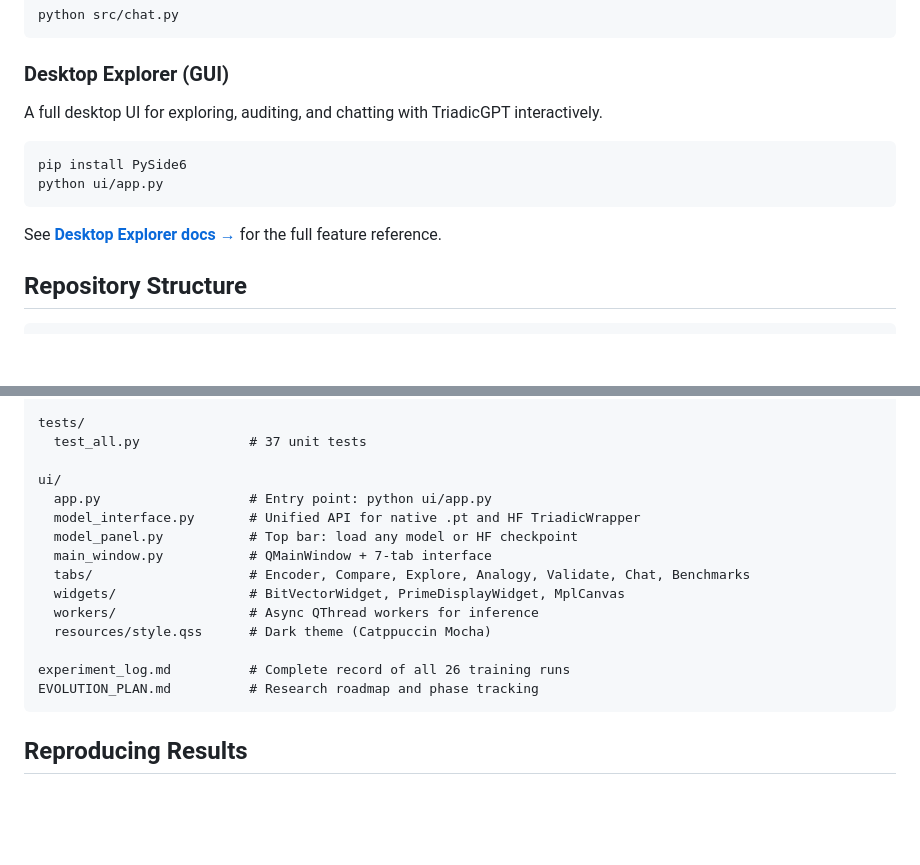
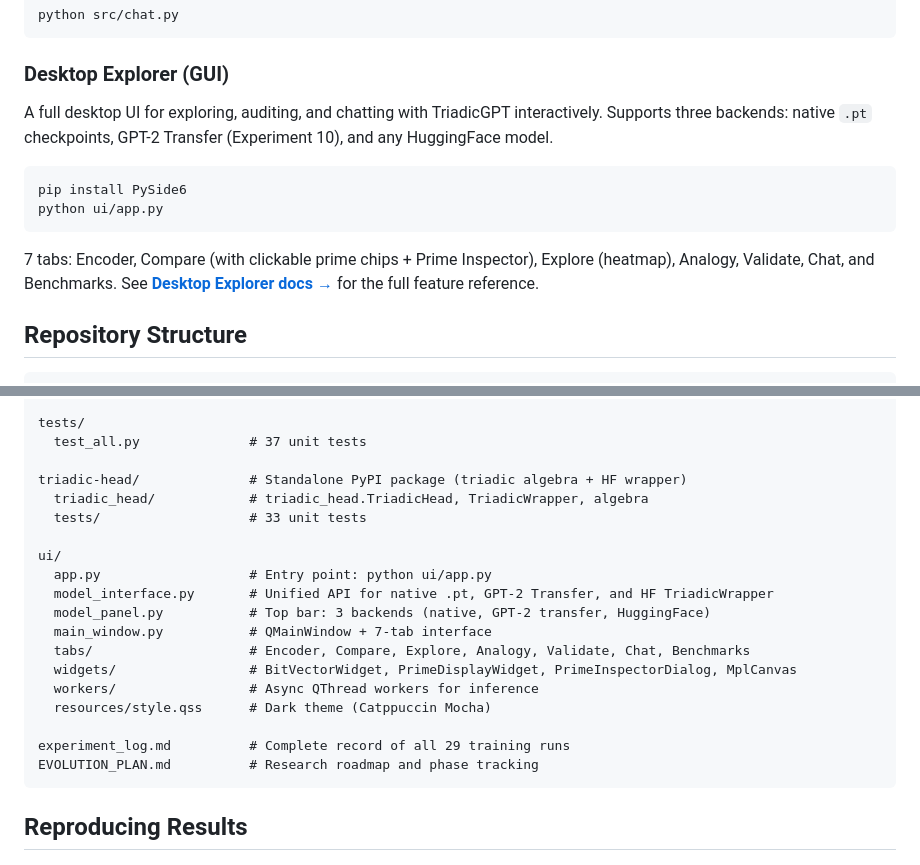
Before and after one commit to arturoornelasb/triadic-microgpt, a Markdown page: README.md, 2 parts joined by grey strips. GitHub-like rendering; blank space fills up the shorter version.

Commit message:
docs: update main README with 3 backends, Prime Inspector, triadic-head package
Co-Authored-By: Claude Opus 4.6 <noreply@anthropic.com>

````diff
--- a/README.md
+++ b/README.md
@@ -108,14 +108,14 @@ python src/chat.py
 
 ### Desktop Explorer (GUI)
 
-A full desktop UI for exploring, auditing, and chatting with TriadicGPT interactively.
+A full desktop UI for exploring, auditing, and chatting with TriadicGPT interactively. Supports three backends: native `.pt` checkpoints, GPT-2 Transfer (Experiment 10), and any HuggingFace model.
 
 ```bash
 pip install PySide6
 python ui/app.py
 ```
 
-See **[Desktop Explorer docs →](ui/README.md)** for the full feature reference.
+7 tabs: Encoder, Compare (with clickable prime chips + Prime Inspector), Explore (heatmap), Analogy, Validate, Chat, and Benchmarks. See **[Desktop Explorer docs →](ui/README.md)** for the full feature reference.
 
 ## Repository Structure
 
@@ -158,17 +158,21 @@ scripts/
 tests/
   test_all.py              # 37 unit tests
 
+triadic-head/              # Standalone PyPI package (triadic algebra + HF wrapper)
+  triadic_head/            # triadic_head.TriadicHead, TriadicWrapper, algebra
+  tests/                   # 33 unit tests
+
 ui/
   app.py                   # Entry point: python ui/app.py
-  model_interface.py       # Unified API for native .pt and HF TriadicWrapper
-  model_panel.py           # Top bar: load any model or HF checkpoint
+  model_interface.py       # Unified API for native .pt, GPT-2 Transfer, and HF TriadicWrapper
+  model_panel.py           # Top bar: 3 backends (native, GPT-2 transfer, HuggingFace)
   main_window.py           # QMainWindow + 7-tab interface
   tabs/                    # Encoder, Compare, Explore, Analogy, Validate, Chat, Benchmarks
-  widgets/                 # BitVectorWidget, PrimeDisplayWidget, MplCanvas
+  widgets/                 # BitVectorWidget, PrimeDisplayWidget, PrimeInspectorDialog, MplCanvas
   workers/                 # Async QThread workers for inference
   resources/style.qss      # Dark theme (Catppuccin Mocha)
 
-experiment_log.md          # Complete record of all 26 training runs
+experiment_log.md          # Complete record of all 29 training runs
 EVOLUTION_PLAN.md          # Research roadmap and phase tracking
 ```
 
````
